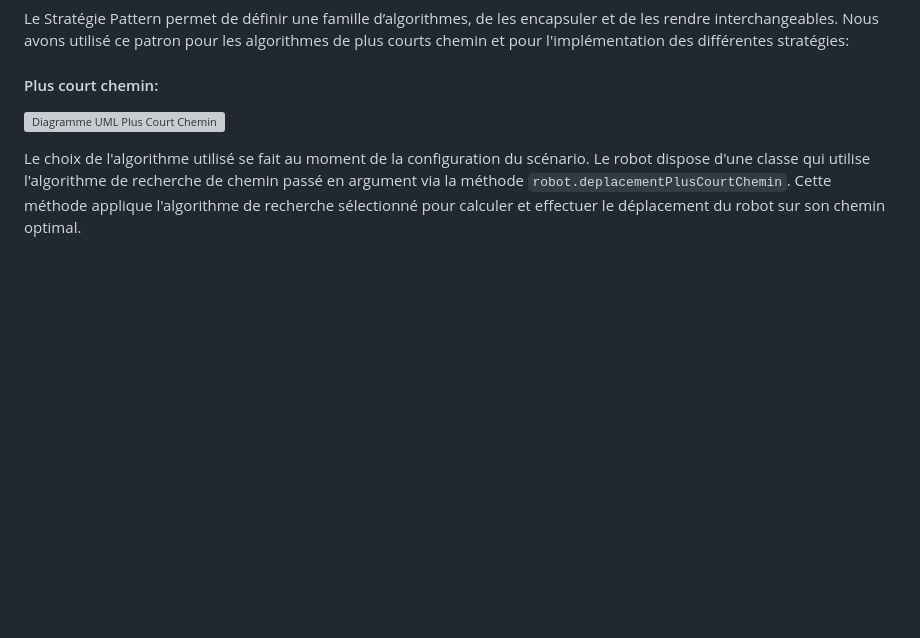
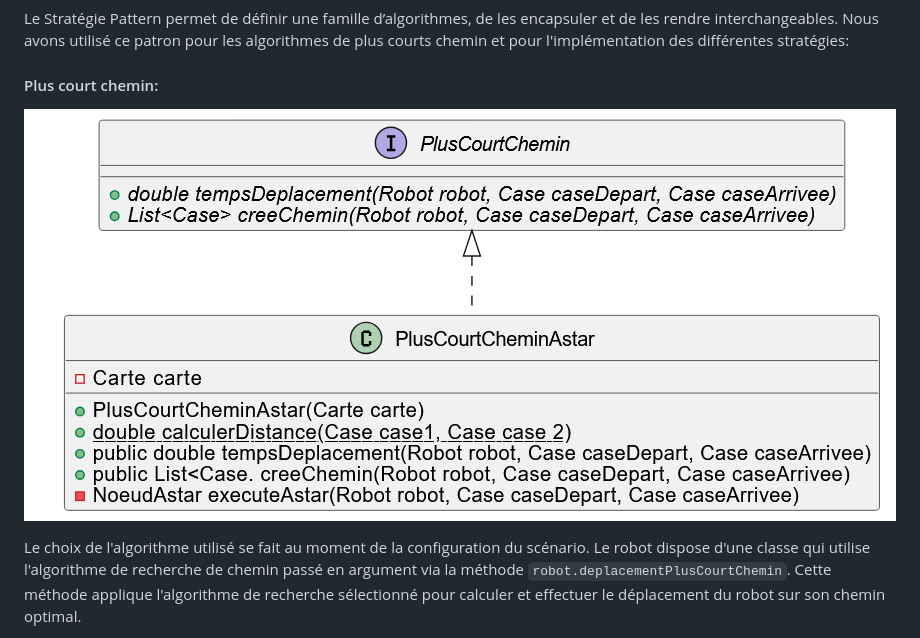
Before and after one commit to baptleduc/firebot-simulation, a Markdown page: livrable/manuel_conception.md, the part around the change. GitHub-like rendering; pictures changed too: livrable/assets/plus_courts_chemins.png (added); blank space fills up the shorter version; grey boxes are pictures that could not be loaded.

Commit message:
Add assets livrable

```diff
--- a/livrable/manuel_conception.md
+++ b/livrable/manuel_conception.md
@@ -11,7 +11,7 @@ Ce projet, développé pour le module de POO à Ensimag, vise à modéliser une
 Le Stratégie Pattern permet de définir une famille d’algorithmes, de les encapsuler et de les rendre interchangeables. Nous avons utilisé ce patron pour les algorithmes de plus courts chemin et pour l'implémentation des différentes stratégies:
 
 #### Plus court chemin:
-![Diagramme UML Plus Court Chemin](../doc/assets/plus_courts_chemins.png)
+![Diagramme UML Plus Court Chemin](./assets/plus_courts_chemins.png)
 
 Le choix de l'algorithme utilisé se fait au moment de la configuration du scénario. Le robot dispose d'une classe qui utilise l'algorithme de recherche de chemin passé en argument via la méthode `robot.deplacementPlusCourtChemin`. Cette méthode applique l'algorithme de recherche sélectionné pour calculer et effectuer le déplacement du robot sur son chemin optimal.
 
```
